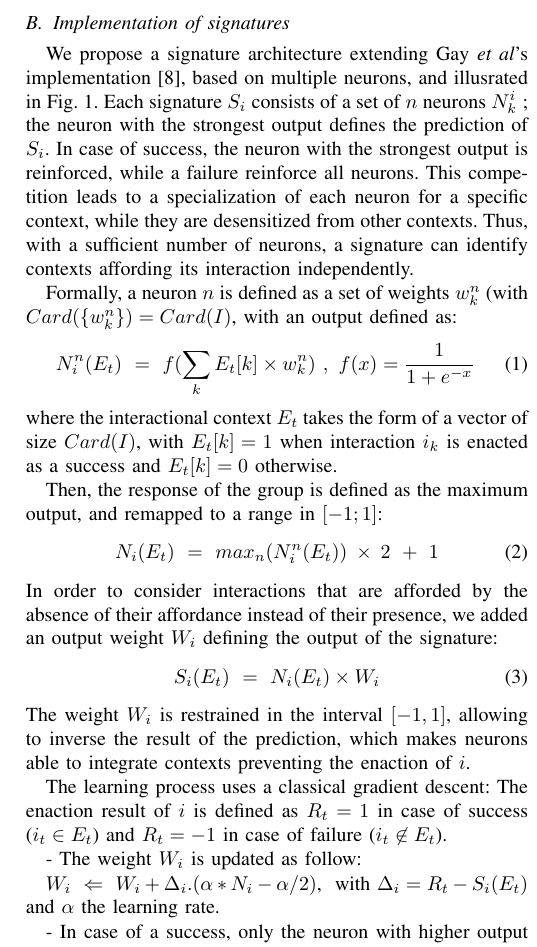
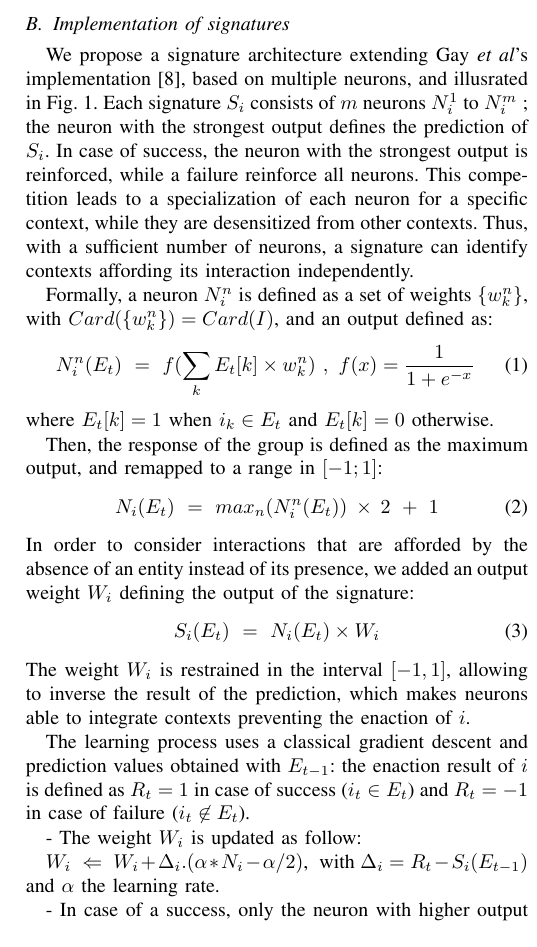
Before and after one commit to OlivierGeorgeon/EPIROB2022, a LaTeX paper (main.tex): part of one column of page 3 of 7, cut so that both start at the same text. Compiled offline with pdfLaTeX.

Commit message:
correction equations signature

```diff
--- a/main.tex
+++ b/main.tex
@@ -303,31 +303,31 @@ This ratio thus measures the probability that the interaction will succeed in th
 
 %The detection of distant affordances (described in Section~\ref{detection}) requires to differentiate the possible contexts affording an interaction, and attribute a probability to each context.
 
-We propose a signature architecture extending Gay \textit{et al}'s implementation \cite{gay:space}, based on multiple neurons, and illusrated in Fig. \ref{fig:neuron}. Each signature $S_i$ consists of a set of $n$ neurons $N_k^i$~; the neuron with the strongest output defines the prediction of $S_i$. In case of success, the neuron with the strongest output is reinforced, while a failure reinforce all neurons. This competition leads to a specialization of each neuron for a specific context, while they are desensitized from other contexts. Thus, with a sufficient number of neurons, a signature can identify contexts affording its interaction independently.
+We propose a signature architecture extending Gay \textit{et al}'s implementation \cite{gay:space}, based on multiple neurons, and illusrated in Fig. \ref{fig:neuron}. Each signature $S_i$ consists of $m$ neurons $N_i^1$ to $N_i^m$~; the neuron with the strongest output defines the prediction of $S_i$. In case of success, the neuron with the strongest output is reinforced, while a failure reinforce all neurons. This competition leads to a specialization of each neuron for a specific context, while they are desensitized from other contexts. Thus, with a sufficient number of neurons, a signature can identify contexts affording its interaction independently.
 
-Formally, a neuron $n$ is defined as a set of weights $w_k^n$ (with $Card(\{w_k^n\})=Card(I)$, with an output defined as:
+Formally, a neuron $N_i^n$ is defined as a set of weights $\{w_k^n\}$, with $Card(\{w_k^n\})=Card(I)$, and an output defined as:
 \begin{equation}
 N_i^n(E_t)~=~f(\sum_{k} E_t[k] \times w_k^n)~,~ f(x) = { {1}\over{1+e^{-x} }}
 \end{equation}
-where the interactional context $E_t$ takes the form of a vector of size $Card(I)$, with $E_t[k]=1$ when interaction $i_k$ is enacted as a success and $E_t[k]=0$ otherwise.
+where $E_t[k]=1$ when $i_k \in E_t$ and $E_t[k]=0$ otherwise.
 
 Then, the response of the group is defined as the maximum output, and remapped to a range in $[-1;1]$:
 \begin{equation}
 N_i(E_t)~=~max_n (N_i^n(E_t) ) \: \times \: 2 ~+~ 1
 \end{equation}
-In order to consider interactions that are afforded by the absence of their affordance instead of their presence, we added an output weight $W_i$ defining the output of the signature:
+In order to consider interactions that are afforded by the absence of an entity instead of its presence, we added an output weight $W_i$ defining the output of the signature:
 \begin{equation}
 S_i(E_t)~=~N_i(E_t) \times W_i
 \end{equation}
 The weight $W_i$ is restrained in the interval $[-1,1]$, allowing to inverse the result of the prediction, which makes neurons able to integrate contexts preventing the enaction of $i$.
 
-The learning process uses a classical gradient descent:
+The learning process uses a classical gradient descent and prediction values obtained with $E_{t-1}$:
 %- The candidate signature $i$ stores the signature certitude $S^i$ output value $N^i$ and output value of each neuron $N_k^i$ of the signature. Once intended, the enaction of $i$ can be a success ($R_t=1$) or a failure ($R_t=-1$).
-The enaction result of $i$ is defined as $R_t=1$ in case of success ($i_t \in E_t$) and $R_t=-1$ in case of failure ($i_t \not\in E_t$).
+the enaction result of $i$ is defined as $R_t=1$ in case of success ($i_t \in E_t$) and $R_t=-1$ in case of failure ($i_t \not\in E_t$).
 
 - The weight $W_i$ is updated as follow:
 
-$W_i ~\Leftarrow~ W_i+ \Delta_i . (\alpha * N_i - \alpha /2)$, ~with $\Delta_i=R_t-S_i(E_t)$
+$W_i ~\Leftarrow~ W_i+ \Delta_i . (\alpha * N_i - \alpha /2)$, ~with $\Delta_i=R_t-S_i(E_{t-1})$
 and $\alpha$ the learning rate.
 
 - In case of a success, only the neuron with higher output is reinforced, all neurons are reinforced in case of failure:
```
Also changed, not shown: main.tex (4 more changed lines).
